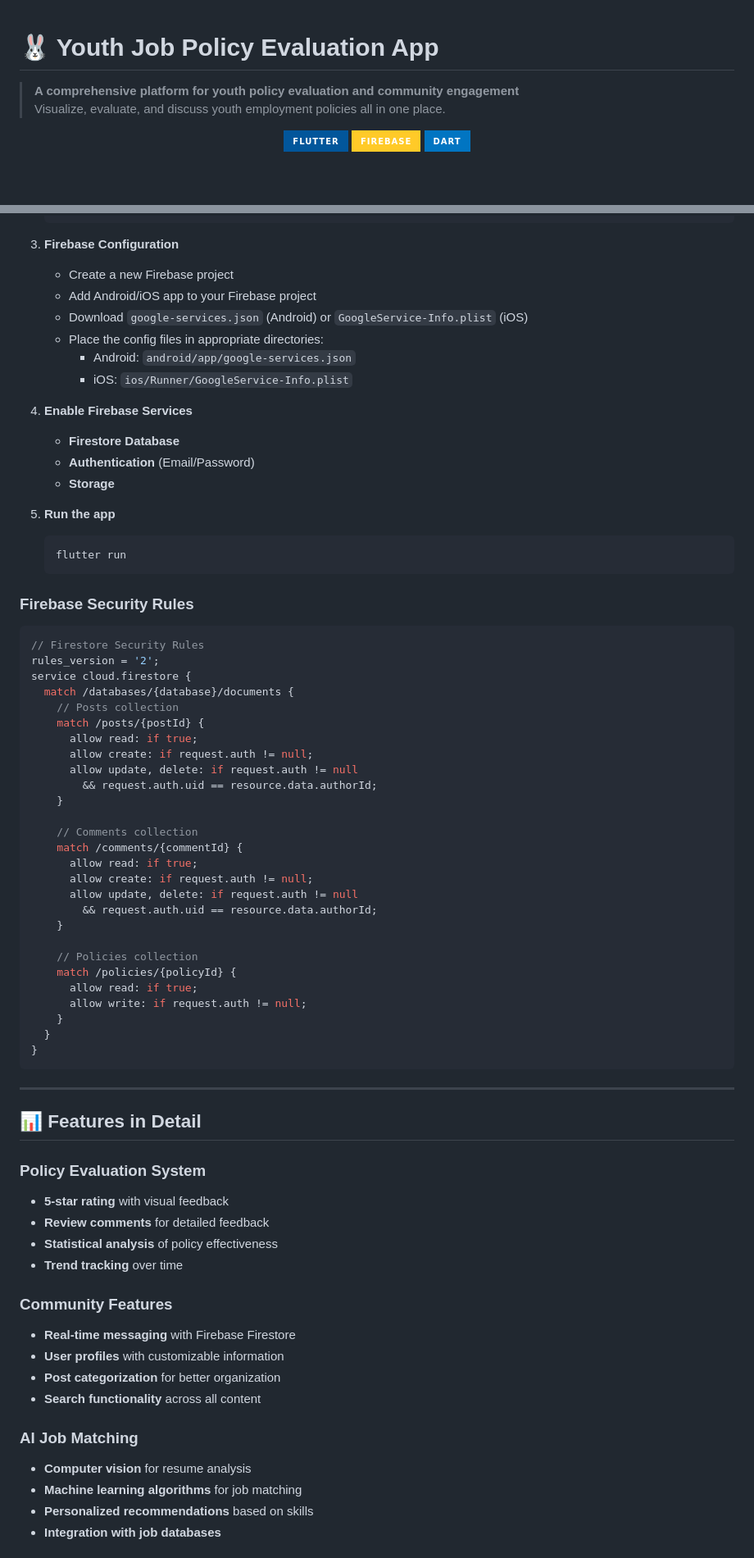
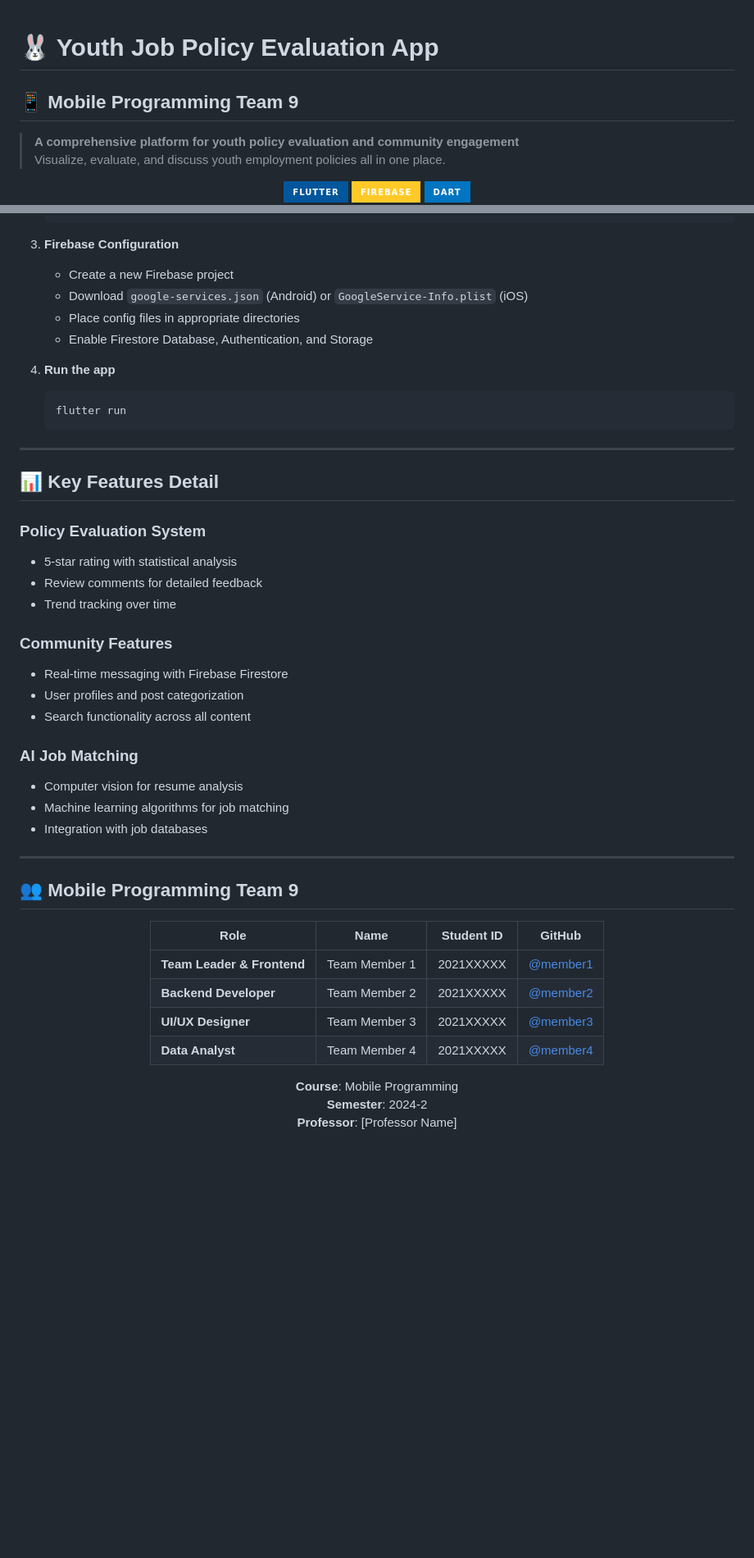
Before and after one commit to hwm31/MP_Policy, a Markdown page: README.md, 2 parts joined by grey strips. Shown: that part at 82% size. GitHub-like rendering; badges without logos; blank space fills up the shorter version.

````diff
--- a/README.md
+++ b/README.md
@@ -1,4 +1,5 @@
 # 🐰 Youth Job Policy Evaluation App
+## 📱 Mobile Programming Team 9
 
 > **A comprehensive platform for youth policy evaluation and community engagement**
 > Visualize, evaluate, and discuss youth employment policies all in one place.
@@ -138,73 +99,48 @@ lib/
 
 3. **Firebase Configuration**
    - Create a new Firebase project
-   - Add Android/iOS app to your Firebase project
    - Download `google-services.json` (Android) or `GoogleService-Info.plist` (iOS)
-   - Place the config files in appropriate directories:
-     - Android: `android/app/google-services.json`
-     - iOS: `ios/Runner/GoogleService-Info.plist`
+   - Place config files in appropriate directories
+   - Enable Firestore Database, Authentication, and Storage
 
-4. **Enable Firebase Services**
-   - **Firestore Database**
-   - **Authentication** (Email/Password)
-   - **Storage**
-
-5. **Run the app**
+4. **Run the app**
    ```bash
    flutter run
    ```
 
-### Firebase Security Rules
+---
 
-```javascript
-// Firestore Security Rules
-rules_version = '2';
-service cloud.firestore {
-  match /databases/{database}/documents {
-    // Posts collection
-    match /posts/{postId} {
-      allow read: if true;
-      allow create: if request.auth != null;
-      allow update, delete: if request.auth != null
-        && request.auth.uid == resource.data.authorId;
-    }
+## 📊 Key Features Detail
 
-    // Comments collection
-    match /comments/{commentId} {
-      allow read: if true;
-      allow create: if request.auth != null;
-      allow update, delete: if request.auth != null
-        && request.auth.uid == resource.data.authorId;
-    }
+### **Policy Evaluation System**
+- 5-star rating with statistical analysis
+- Review comments for detailed feedback
+- Trend tracking over time
 
-    // Policies collection
-    match /policies/{policyId} {
-      allow read: if true;
-      allow write: if request.auth != null;
-    }
-  }
-}
-```
+### **Community Features**
+- Real-time messaging with Firebase Firestore
+- User profiles and post categorization
+- Search functionality across all content
+
+### **AI Job Matching**
+- Computer vision for resume analysis
+- Machine learning algorithms for job matching
+- Integration with job databases
 
 ---
 
-## 📊 Features in Detail
+## 👥 Mobile Programming Team 9
 
-### **Policy Evaluation System**
-- **5-star rating** with visual feedback
-- **Review comments** for detailed feedback
-- **Statistical analysis** of policy effectiveness
-- **Trend tracking** over time
+<div align="center">
 
-### **Community Features**
-- **Real-time messaging** with Firebase Firestore
-- **User profiles** with customizable information
-- **Post categorization** for better organization
-- **Search functionality** across all content
+| Role | Name | Student ID | GitHub |
+|------|------|------------|--------|
+| **Team Leader & Frontend** | Team Member 1 | 2021XXXXX | [@member1](https://github.com/member1) |
+| **Backend Developer** | Team Member 2 | 2021XXXXX | [@member2](https://github.com/member2) |
+| **UI/UX Designer** | Team Member 3 | 2021XXXXX | [@member3](https://github.com/member3) |
+| **Data Analyst** | Team Member 4 | 2021XXXXX | [@member4](https://github.com/member4) |
 
-### **AI Job Matching**
-- **Computer vision** for resume analysis
-- **Machine learning algorithms** for job matching
-- **Personalized recommendations** based on skills
-- **Integration with job databases**
+**Course**: Mobile Programming
+**Semester**: 2024-2
+**Professor**: [Professor Name]
 
````
Also changed, not shown: other parts of README.md (+22 -121 lines).
